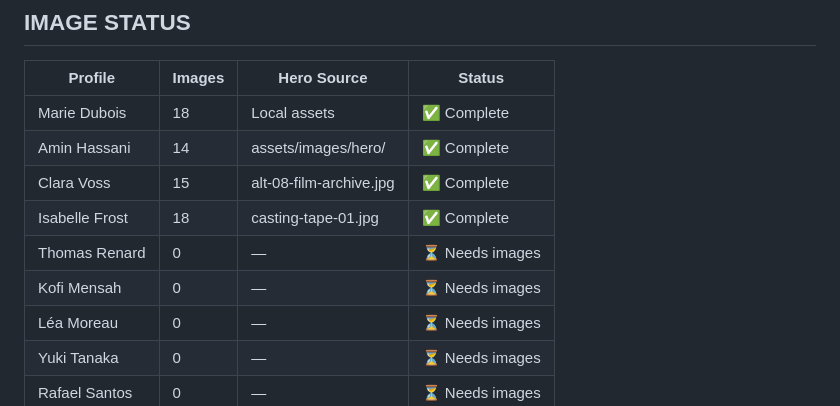
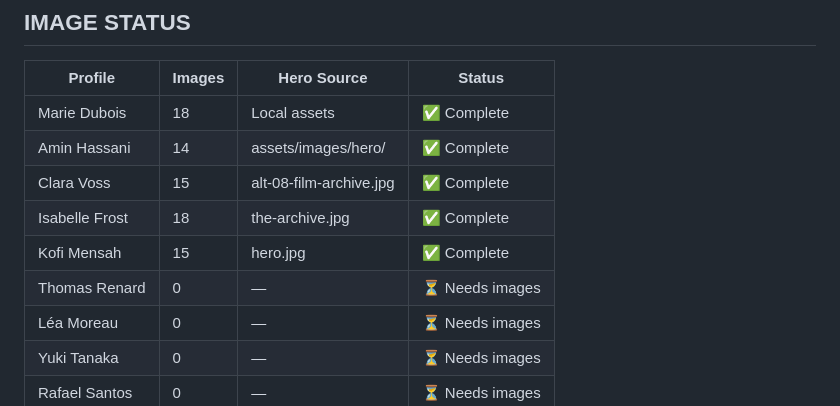
Before and after one commit to mailnormanjames-alt/CINEMA-, a Markdown page: SESSION-STATE.md, the part around the change. GitHub-like rendering.

Commit message:
SESSION-STATE: Updated Kofi Mensah status

```diff
--- a/SESSION-STATE.md
+++ b/SESSION-STATE.md
@@ -65,9 +65,9 @@ Replaced with unique brand names:
 | Marie Dubois | 18 | Local assets | ✅ Complete |
 | Amin Hassani | 14 | assets/images/hero/ | ✅ Complete |
 | Clara Voss | 15 | alt-08-film-archive.jpg | ✅ Complete |
-| Isabelle Frost | 18 | casting-tape-01.jpg | ✅ Complete |
+| Isabelle Frost | 18 | the-archive.jpg | ✅ Complete |
+| Kofi Mensah | 15 | hero.jpg | ✅ Complete |
 | Thomas Renard | 0 | — | ⏳ Needs images |
-| Kofi Mensah | 0 | — | ⏳ Needs images |
 | Léa Moreau | 0 | — | ⏳ Needs images |
 | Yuki Tanaka | 0 | — | ⏳ Needs images |
 | Rafael Santos | 0 | — | ⏳ Needs images |
```
